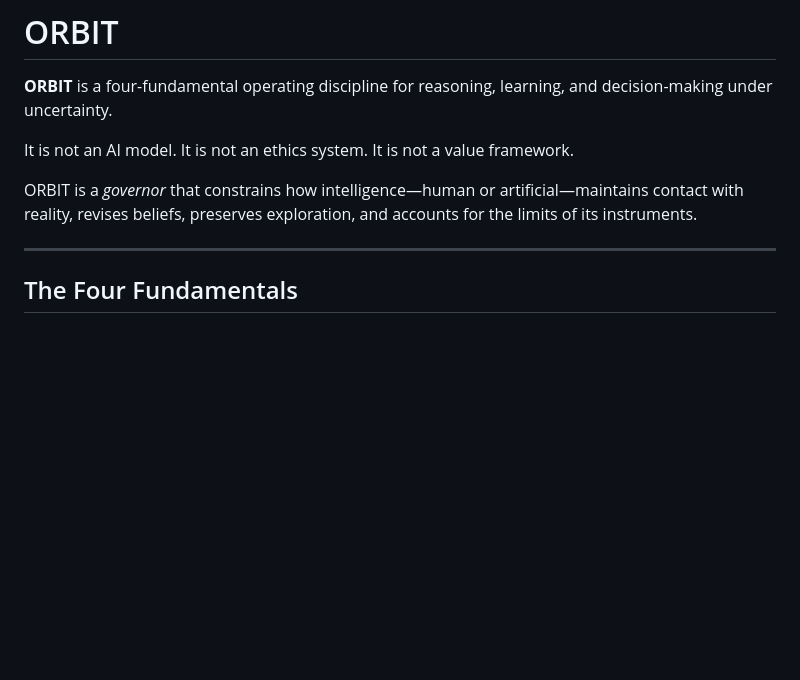
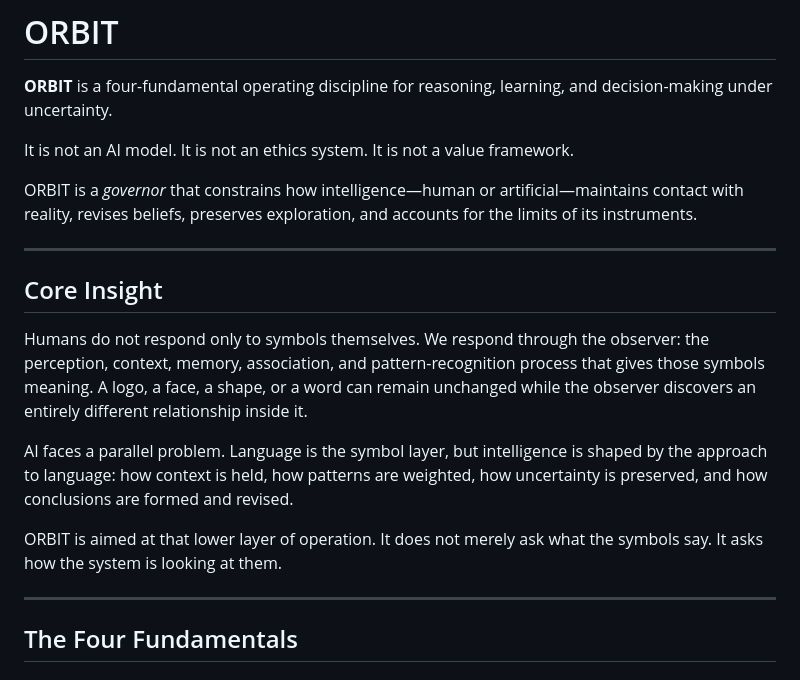
Before and after one commit to xxBanditxx/orbit, a Markdown page: README.md, the part around the change. GitHub-like rendering; blank space fills up the shorter version.

Commit message:
Add observer and language approach note

```diff
--- a/README.md
+++ b/README.md
@@ -16,6 +16,16 @@ It is not an ethics system.
 It is not a value framework.
 
 ORBIT is a *governor* that constrains how intelligence—human or artificial—maintains contact with reality, revises beliefs, preserves exploration, and accounts for the limits of its instruments.
+
+---
+
+## Core Insight
+
+Humans do not respond only to symbols themselves. We respond through the observer: the perception, context, memory, association, and pattern-recognition process that gives those symbols meaning. A logo, a face, a shape, or a word can remain unchanged while the observer discovers an entirely different relationship inside it.
+
+AI faces a parallel problem. Language is the symbol layer, but intelligence is shaped by the approach to language: how context is held, how patterns are weighted, how uncertainty is preserved, and how conclusions are formed and revised.
+
+ORBIT is aimed at that lower layer of operation. It does not merely ask what the symbols say. It asks how the system is looking at them.
 
 ---
 
```
